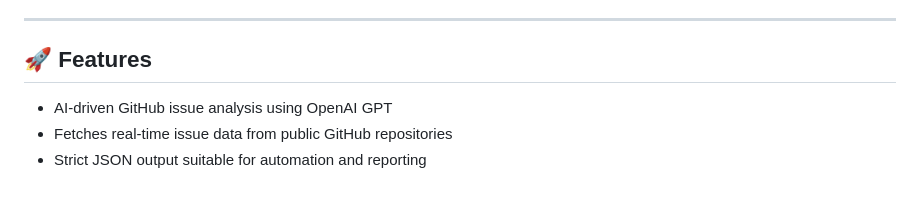
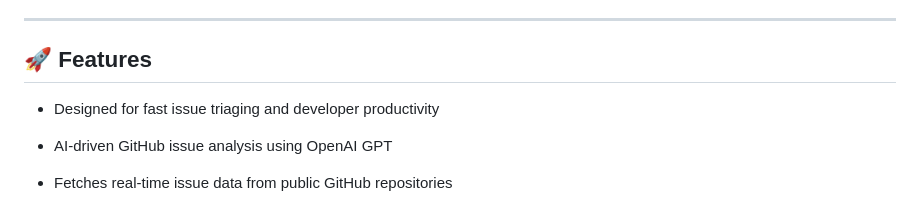
Before and after one commit to akankshr3000/Github-issue-analyzer, a Markdown page: README.md, the part around the change. GitHub-like rendering; blank space fills up the shorter version.

Commit message:
Improve UI, error handling, and documentation

```diff
--- a/README.md
+++ b/README.md
@@ -6,6 +6,9 @@ The project helps developers and maintainers quickly understand and triage GitHu
 ---
 
 ## 🚀 Features
+
+- Designed for fast issue triaging and developer productivity
+
 
 - AI-driven GitHub issue analysis using OpenAI GPT
 - Fetches real-time issue data from public GitHub repositories
```
